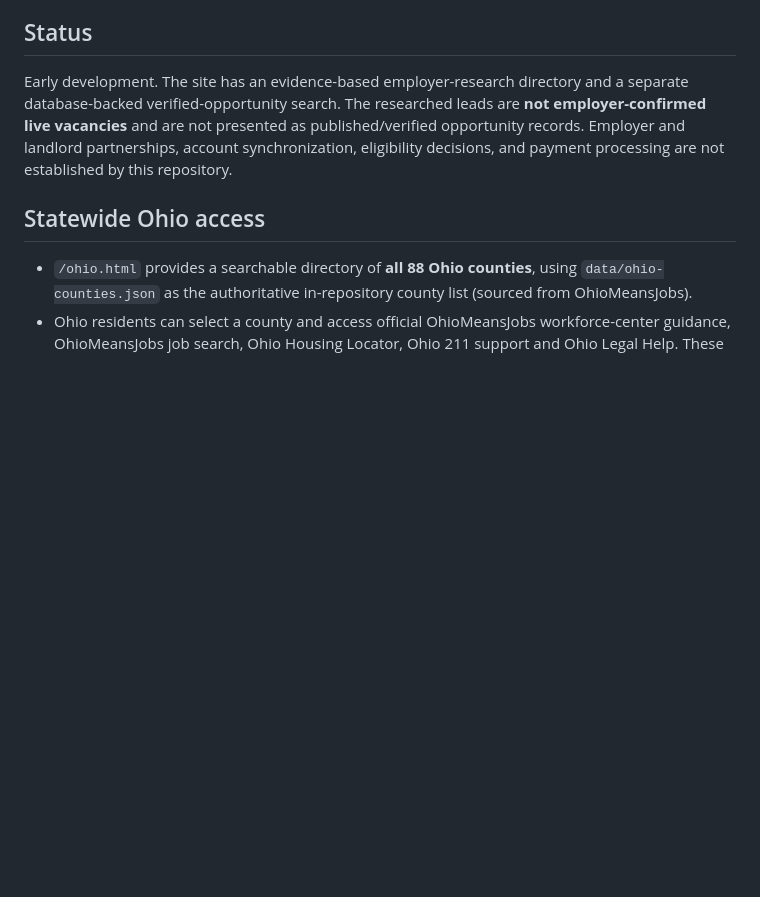
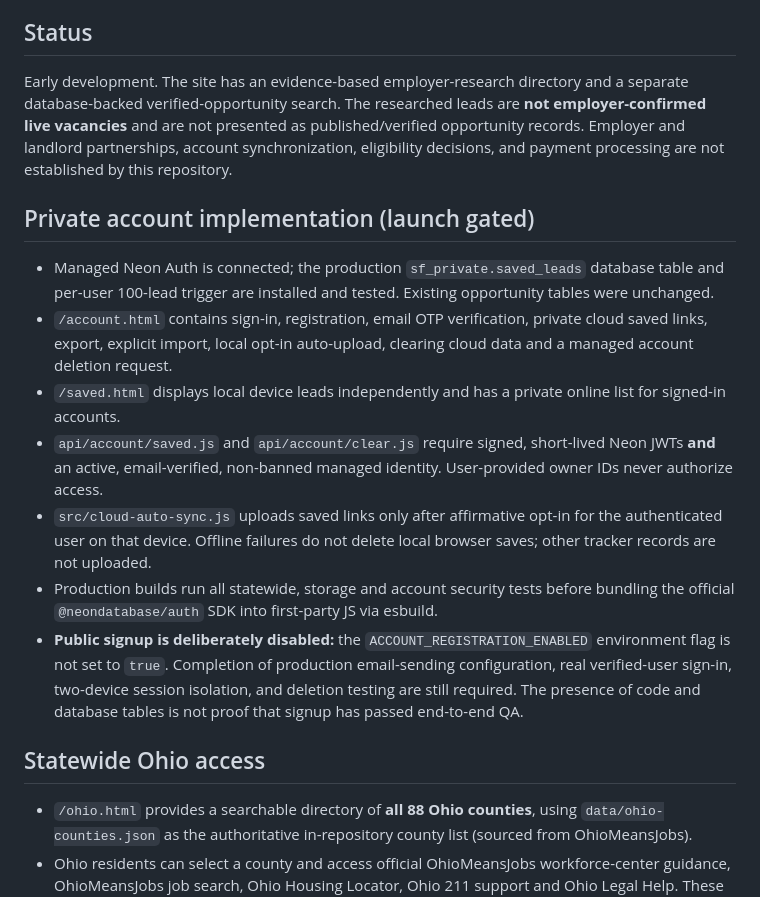
Before and after one commit to 9IncomeBenz/SuccessfulFelons, a Markdown page: README.md, the part around the change. GitHub-like rendering; blank space fills up the shorter version.

Commit message:
Document secure account frontend, protected cloud sync implementation and explicit public launch blockers

```diff
--- a/README.md
+++ b/README.md
@@ -4,6 +4,15 @@ Independent Ohio-first platform helping people find housing, employment, indepen
 
 ## Status
 Early development. The site has an evidence-based employer-research directory and a separate database-backed verified-opportunity search. The researched leads are **not employer-confirmed live vacancies** and are not presented as published/verified opportunity records. Employer and landlord partnerships, account synchronization, eligibility decisions, and payment processing are not established by this repository.
+
+## Private account implementation (launch gated)
+- Managed Neon Auth is connected; the production `sf_private.saved_leads` database table and per-user 100-lead trigger are installed and tested. Existing opportunity tables were unchanged.
+- `/account.html` contains sign-in, registration, email OTP verification, private cloud saved links, export, explicit import, local opt-in auto-upload, clearing cloud data and a managed account deletion request.
+- `/saved.html` displays local device leads independently and has a private online list for signed-in accounts.
+- `api/account/saved.js` and `api/account/clear.js` require signed, short-lived Neon JWTs **and** an active, email-verified, non-banned managed identity. User-provided owner IDs never authorize access.
+- `src/cloud-auto-sync.js` uploads saved links only after affirmative opt-in for the authenticated user on that device. Offline failures do not delete local browser saves; other tracker records are not uploaded.
+- Production builds run all statewide, storage and account security tests before bundling the official `@neondatabase/auth` SDK into first-party JS via esbuild.
+- **Public signup is deliberately disabled:** the `ACCOUNT_REGISTRATION_ENABLED` environment flag is not set to `true`. Completion of production email-sending configuration, real verified-user sign-in, two-device session isolation, and deletion testing are still required. The presence of code and database tables is not proof that signup has passed end-to-end QA.
 
 ## Statewide Ohio access
 - `/ohio.html` provides a searchable directory of **all 88 Ohio counties**, using `data/ohio-counties.json` as the authoritative in-repository county list (sourced from OhioMeansJobs).
```
